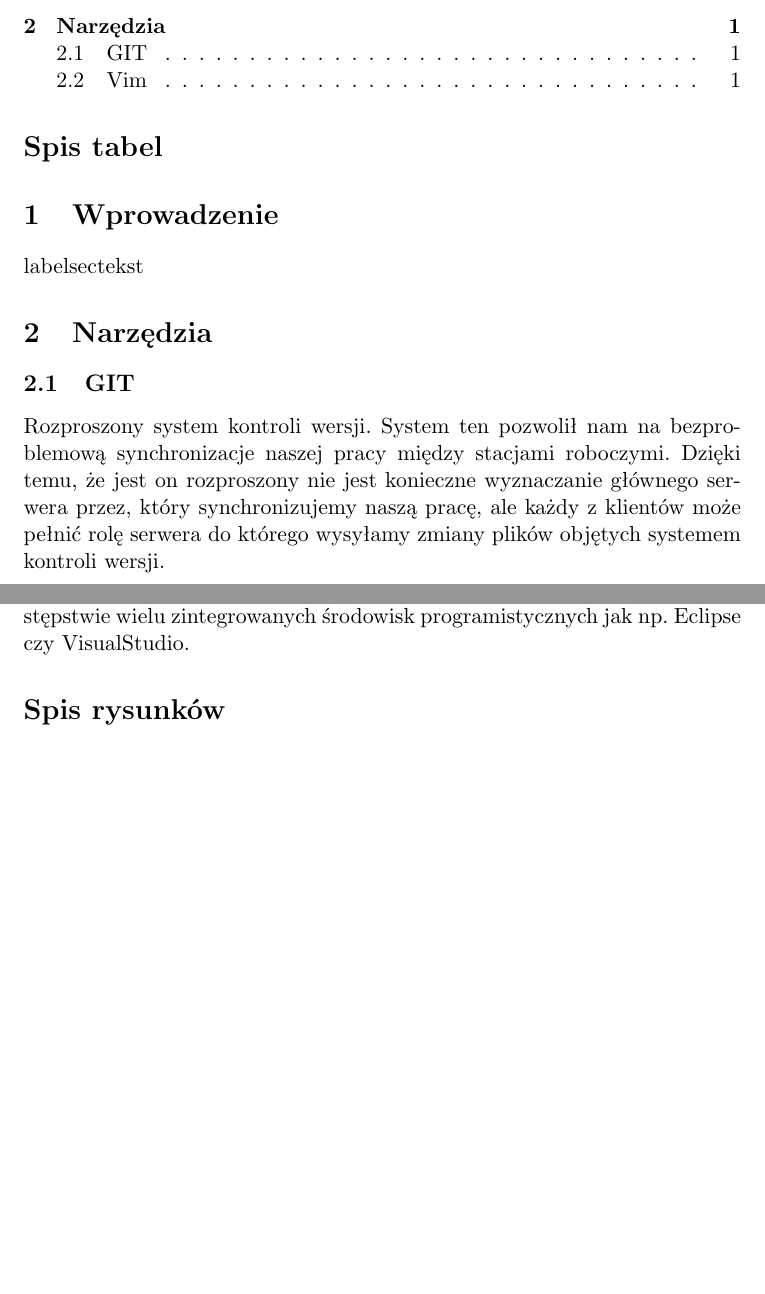
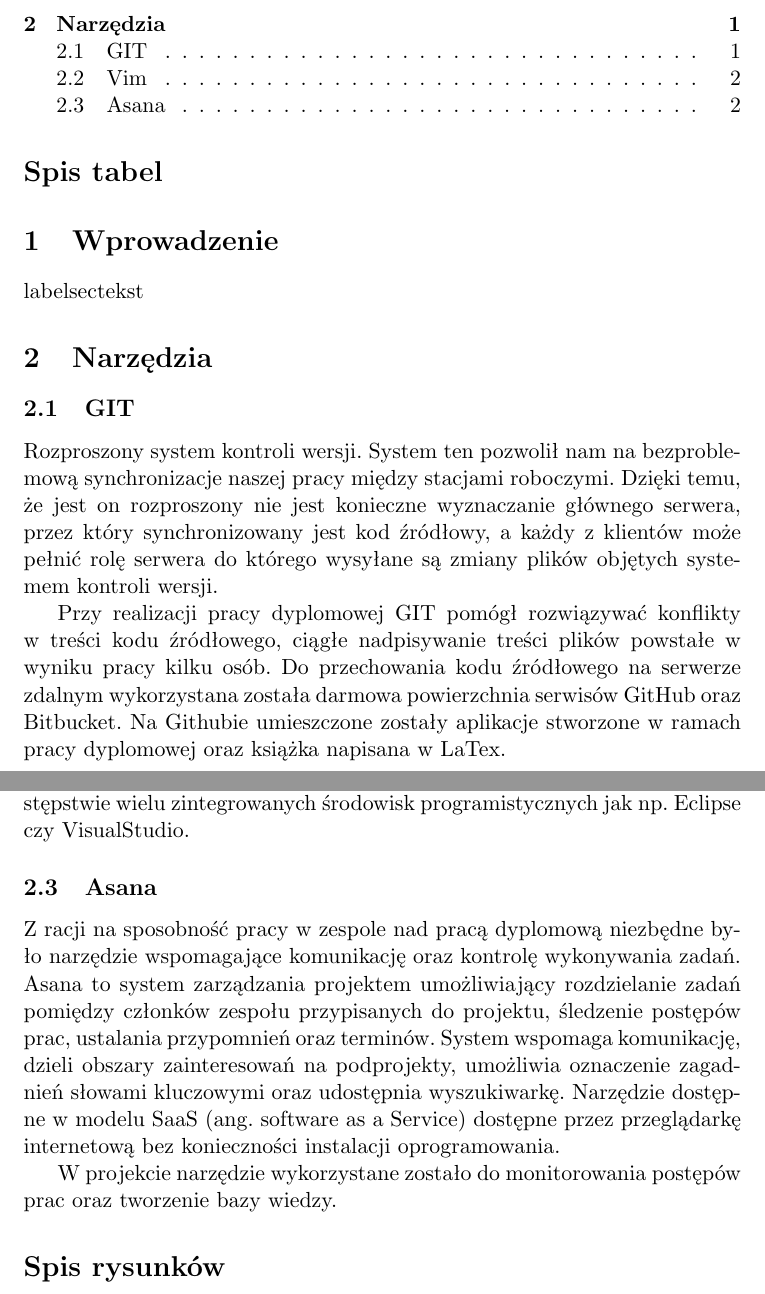
Before and after one commit to athlan/polsl-picknplay-doc, a LaTeX document (Main.tex, which reads partials/tools.tex): two parts of pages 1 and 2 of 2, joined at a grey line, cut so that both start at the same text, the shorter picture padded with empty space. Compiled offline with pdfLaTeX.

Commit message:
Tools: asana, git

```diff
--- a/partials/tools.tex
+++ b/partials/tools.tex
@@ -3,9 +3,18 @@
 
 \subsection{GIT}
 \label{sub:GIT}
-Rozproszony system kontroli wersji. System ten pozwolił nam na bezproblemową synchronizacje naszej pracy między stacjami roboczymi. Dzięki temu, że jest on rozproszony nie jest konieczne wyznaczanie głównego serwera przez, który synchronizujemy naszą pracę, ale każdy z klientów może pełnić rolę serwera do którego wysyłamy zmiany plików objętych systemem kontroli wersji.
+Rozproszony system kontroli wersji. System ten pozwolił nam na bezproblemową synchronizacje naszej pracy między stacjami roboczymi. Dzięki temu, że jest on rozproszony nie jest konieczne wyznaczanie głównego serwera, przez który synchronizowany jest kod źródłowy, a każdy z klientów może pełnić rolę serwera do którego wysyłane są zmiany plików objętych systemem kontroli wersji.
 
+Przy realizacji pracy dyplomowej GIT pomógł rozwiązywać konflikty w treści kodu źródłowego, ciągłe nadpisywanie treści plików powstałe w wyniku pracy kilku osób. Do przechowania kodu źródłowego na serwerze zdalnym wykorzystana została darmowa powierzchnia serwisów GitHub oraz Bitbucket. Na Githubie umieszczone zostały aplikacje stworzone w ramach pracy dyplomowej oraz książka napisana w LaTex.
 
 \subsection{Vim}
 \label{sub:Vim}
 Prawdopodobnie najpopularniejszy konsolowy edytor tekstu. Vim jest klonem edytora vi, z wieloma nowymi funkcjami. Przede wszystkim jest to modalny edytor tesktu tzn. że posiada więcej niż jeden tryb pracy (INPUT, COMMAND, VISUAL). Dzięki swojej prostocie, szybkości, oraz mnogości wtyczek ten konsolowy edytor jest wciąż bardzo popularny i używany w zastępstwie wielu zintegrowanych środowisk programistycznych jak np. Eclipse czy VisualStudio.
+
+
+\subsection{Asana}
+\label{sub:Asana}
+
+Z racji na sposobność pracy w zespole nad pracą dyplomową niezbędne było narzędzie wspomagające komunikację oraz kontrolę wykonywania zadań. Asana to system zarządzania projektem umożliwiający rozdzielanie zadań pomiędzy członków zespołu przypisanych do projektu, śledzenie postępów prac, ustalania przypomnień oraz terminów. System wspomaga komunikację, dzieli obszary zainteresowań na podprojekty, umożliwia oznaczenie zagadnień słowami kluczowymi oraz udostępnia wyszukiwarkę. Narzędzie dostępne w modelu SaaS (ang. software as a Service) dostępne przez przeglądarkę internetową bez konieczności instalacji oprogramowania.
+
+W projekcie narzędzie wykorzystane zostało do monitorowania postępów prac oraz tworzenie bazy wiedzy.
```
